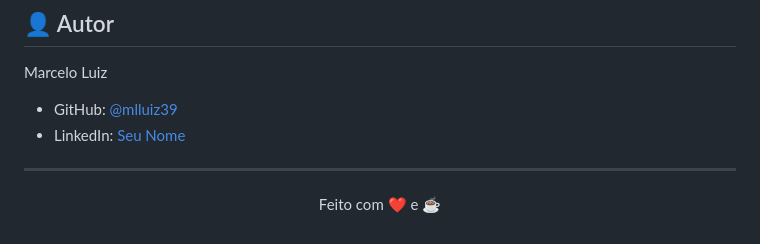
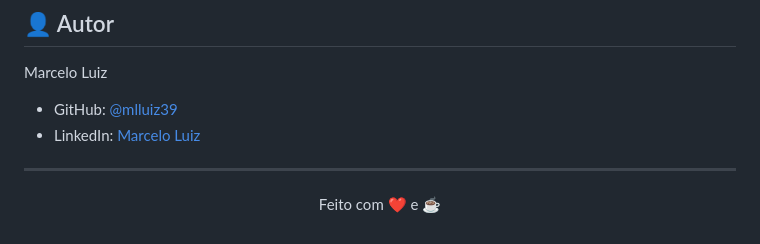
Before and after one commit to Mlluiz39/safe-care-companion-mobile, a Markdown page: README.md, the part around the change. GitHub-like rendering.

```diff
--- a/README.md
+++ b/README.md
@@ -166,7 +166,7 @@ Este projeto está sob a licença MIT. Veja o arquivo `LICENSE` para mais detalh
 Marcelo Luiz
 
 - GitHub: [@mlluiz39](https://github.com/mlluiz39)
-- LinkedIn: [Seu Nome](https://linkedin.com/in/marcelo-luiz-pereira-souza)
+- LinkedIn: [Marcelo Luiz](https://linkedin.com/in/marcelo-luiz-pereira-souza)
 
 ---
 
```
